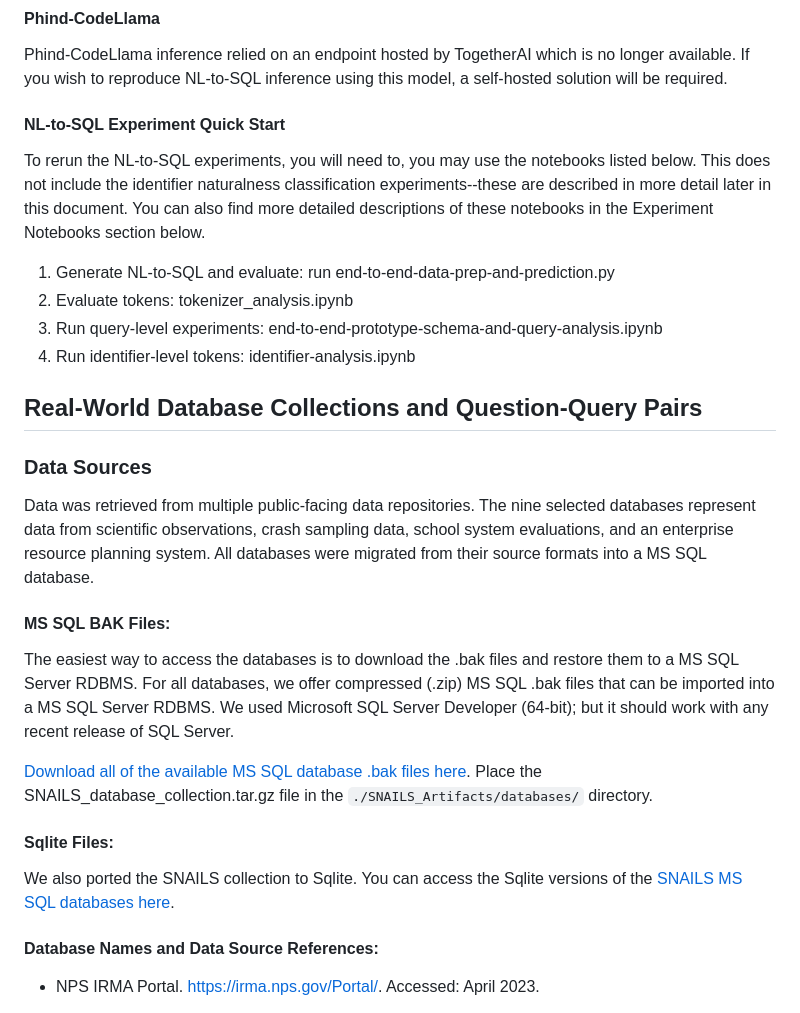
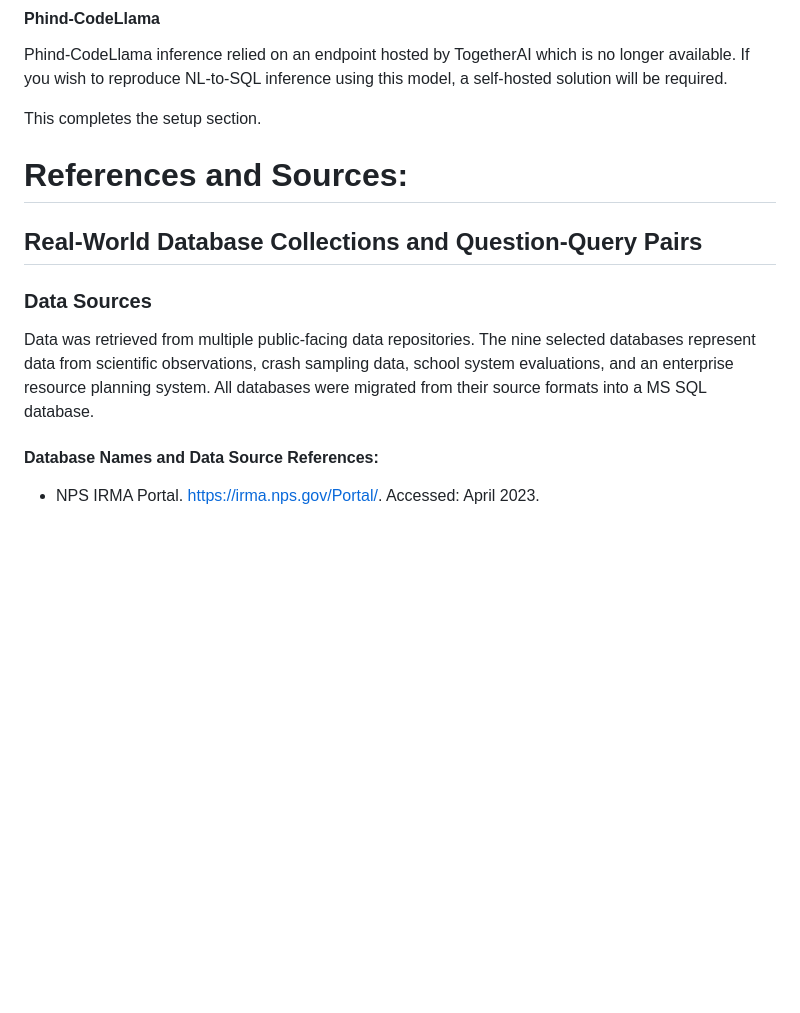
Before and after one commit to KyleLuoma/SNAILS, a Markdown page: README.md, the part around the change printed below. Rendered like a GitHub page; blank space fills up the shorter version.

````diff
--- a/README.md
+++ b/README.md
@@ -109,28 +130,15 @@ Modify ./local/openai.json with your OpenAI API key.
 #### Phind-CodeLlama
 Phind-CodeLlama inference relied on an endpoint hosted by TogetherAI which is no longer available. If you wish to reproduce NL-to-SQL inference using this model, a self-hosted solution will be required.
 
-#### NL-to-SQL Experiment Quick Start
-To rerun the NL-to-SQL experiments, you will need to, you may use the notebooks listed below. This does not include the identifier naturalness classification experiments--these are described in more detail later in this document. You can also find more detailed descriptions of these notebooks in the Experiment Notebooks section below.
- 1. Generate NL-to-SQL and evaluate: run end-to-end-data-prep-and-prediction.py
- 2. Evaluate tokens: tokenizer_analysis.ipynb
- 3. Run query-level experiments: end-to-end-prototype-schema-and-query-analysis.ipynb
- 4. Run identifier-level tokens: identifier-analysis.ipynb
+This completes the setup section.
 
+# References and Sources:
 
 ## Real-World Database Collections and Question-Query Pairs
 
 ### Data Sources
 Data was retrieved from multiple public-facing data repositories.
 The nine selected databases represent data from scientific observations, crash sampling data, school system evaluations, and an enterprise resource planning system. All databases were migrated from their source formats into a MS SQL database.
-
-#### MS SQL BAK Files:
-The easiest way to access the databases is to download the .bak files and restore them to a MS SQL Server RDBMS.
-For all databases, we offer compressed (.zip) MS SQL .bak files that can be imported into a MS SQL Server RDBMS. We used Microsoft SQL Server Developer (64-bit); but it should work with any recent release of SQL Server.
-
-[Download all of the available MS SQL database .bak files here](https://drive.google.com/file/d/1EMQmdNx-a20TfZSDdNkFPLmXVS48IB2b/view?usp=drive_link). Place the SNAILS_database_collection.tar.gz file in the ```./SNAILS_Artifacts/databases/``` directory.
-
-#### Sqlite Files:
-We also ported the SNAILS collection to Sqlite. You can access the Sqlite versions of the [SNAILS MS SQL databases here](https://drive.google.com/file/d/16vgE_KCZMdKDKHtXgIQhvWdwO7ufKcjz/view?usp=drive_link).
 
 #### Database Names and Data Source References:
 
````
Also changed, not shown: other parts of README.md (+46 -33 lines).
